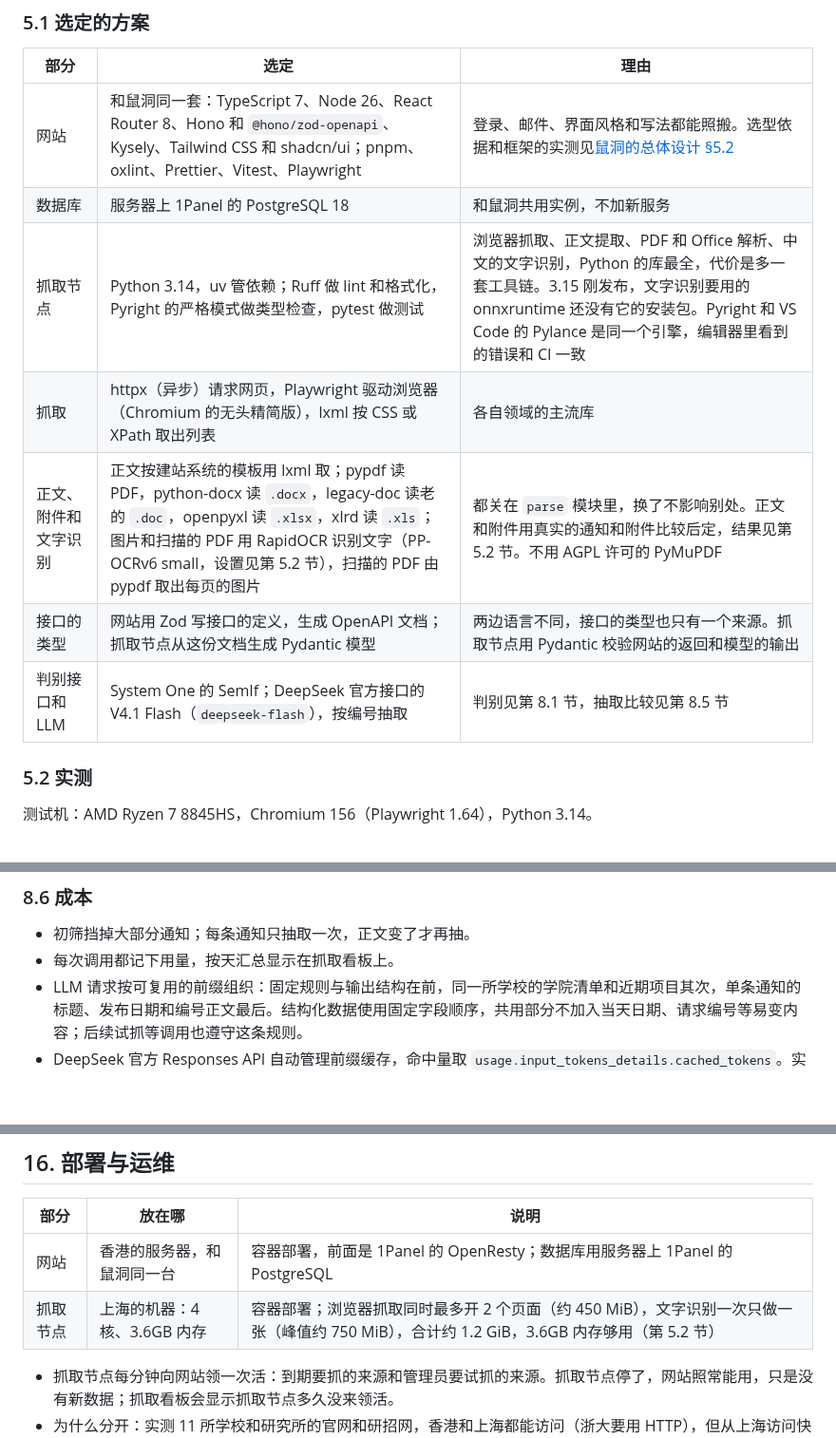
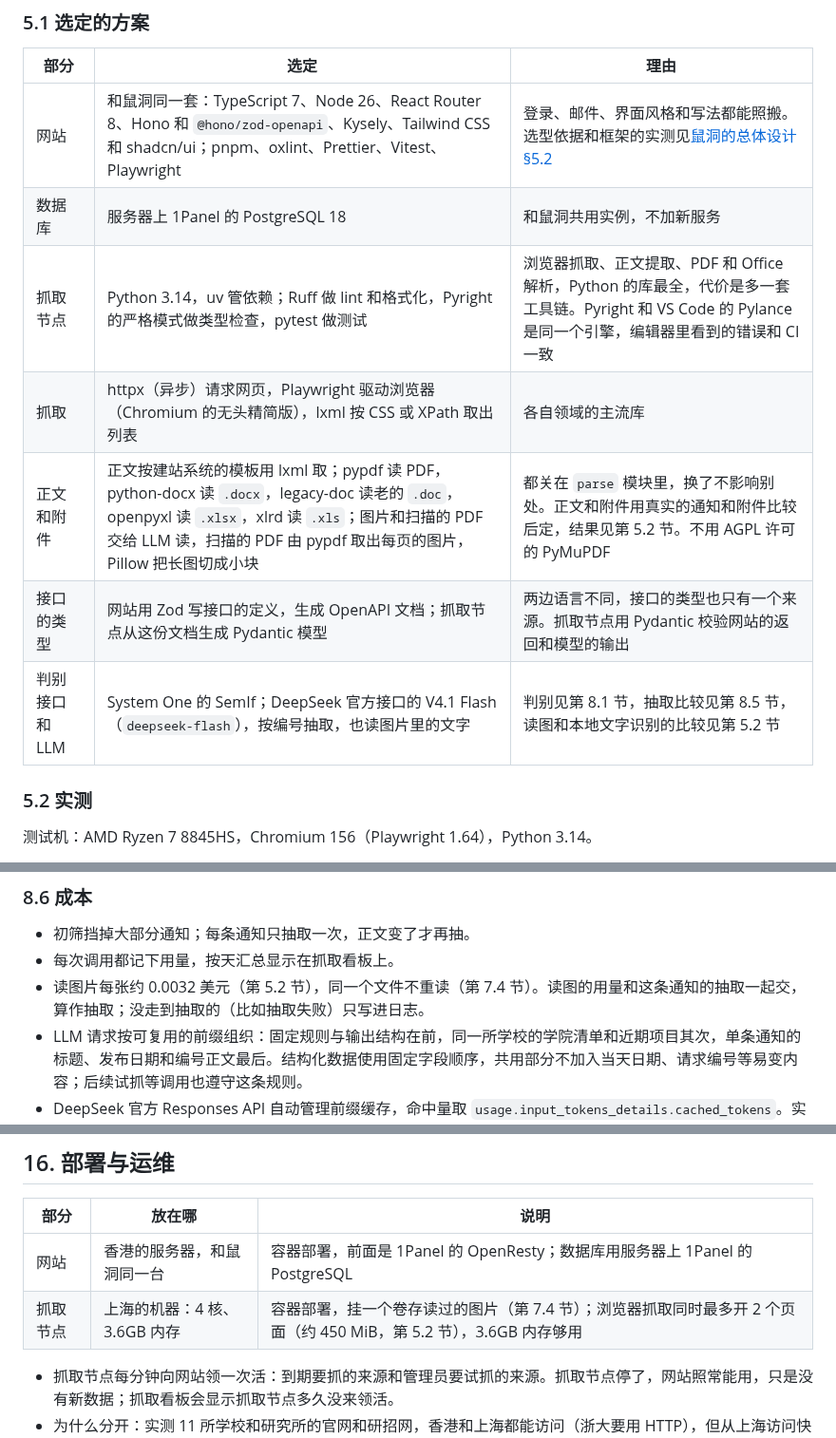
Before and after one commit to mousebaoyan/mouseclock, a Markdown page: docs/design.md, 3 parts joined by grey strips. Shown at 95% size. GitHub-like rendering; blank space fills up the shorter version.

```diff
--- a/docs/design.md
+++ b/docs/design.md
@@ -79,11 +79,11 @@
 | --- | --- | --- |
 | 网站 | 和鼠洞同一套：TypeScript 7、Node 26、React Router 8、Hono 和 `@hono/zod-openapi`、Kysely、Tailwind CSS 和 shadcn/ui；pnpm、oxlint、Prettier、Vitest、Playwright | 登录、邮件、界面风格和写法都能照搬。选型依据和框架的实测见[鼠洞的总体设计 §5.2](https://github.com/mousebaoyan/mousehole/blob/main/docs/design.md#52-选型依据) |
 | 数据库 | 服务器上 1Panel 的 PostgreSQL 18 | 和鼠洞共用实例，不加新服务 |
-| 抓取节点 | Python 3.14，uv 管依赖；Ruff 做 lint 和格式化，Pyright 的严格模式做类型检查，pytest 做测试 | 浏览器抓取、正文提取、PDF 和 Office 解析、中文的文字识别，Python 的库最全，代价是多一套工具链。3.15 刚发布，文字识别要用的 onnxruntime 还没有它的安装包。Pyright 和 VS Code 的 Pylance 是同一个引擎，编辑器里看到的错误和 CI 一致 |
+| 抓取节点 | Python 3.14，uv 管依赖；Ruff 做 lint 和格式化，Pyright 的严格模式做类型检查，pytest 做测试 | 浏览器抓取、正文提取、PDF 和 Office 解析，Python 的库最全，代价是多一套工具链。Pyright 和 VS Code 的 Pylance 是同一个引擎，编辑器里看到的错误和 CI 一致 |
 | 抓取 | httpx（异步）请求网页，Playwright 驱动浏览器（Chromium 的无头精简版），lxml 按 CSS 或 XPath 取出列表 | 各自领域的主流库 |
-| 正文、附件和文字识别 | 正文按建站系统的模板用 lxml 取；pypdf 读 PDF，python-docx 读 `.docx`，legacy-doc 读老的 `.doc`，openpyxl 读 `.xlsx`，xlrd 读 `.xls`；图片和扫描的 PDF 用 RapidOCR 识别文字（PP-OCRv6 small，设置见第 5.2 节），扫描的 PDF 由 pypdf 取出每页的图片 | 都关在 `parse` 模块里，换了不影响别处。正文和附件用真实的通知和附件比较后定，结果见第 5.2 节。不用 AGPL 许可的 PyMuPDF |
+| 正文和附件 | 正文按建站系统的模板用 lxml 取；pypdf 读 PDF，python-docx 读 `.docx`，legacy-doc 读老的 `.doc`，openpyxl 读 `.xlsx`，xlrd 读 `.xls`；图片和扫描的 PDF 交给 LLM 读，扫描的 PDF 由 pypdf 取出每页的图片，Pillow 把长图切成小块 | 都关在 `parse` 模块里，换了不影响别处。正文和附件用真实的通知和附件比较后定，结果见第 5.2 节。不用 AGPL 许可的 PyMuPDF |
 | 接口的类型 | 网站用 Zod 写接口的定义，生成 OpenAPI 文档；抓取节点从这份文档生成 Pydantic 模型 | 两边语言不同，接口的类型也只有一个来源。抓取节点用 Pydantic 校验网站的返回和模型的输出 |
-| 判别接口和 LLM | System One 的 SemIf；DeepSeek 官方接口的 V4.1 Flash（`deepseek-flash`），按编号抽取 | 判别见第 8.1 节，抽取比较见第 8.5 节 |
+| 判别接口和 LLM | System One 的 SemIf；DeepSeek 官方接口的 V4.1 Flash（`deepseek-flash`），按编号抽取，也读图片里的文字 | 判别见第 8.1 节，抽取比较见第 8.5 节，读图和本地文字识别的比较见第 5.2 节 |
 
 ### 5.2 实测
 
@@ -466,6 +467,7 @@ SemIf 仅标题的过滤率较高，加入栏目名后反而降低；栏目名
 
 - 初筛挡掉大部分通知；每条通知只抽取一次，正文变了才再抽。
 - 每次调用都记下用量，按天汇总显示在抓取看板上。
+- 读图片每张约 0.0032 美元（第 5.2 节），同一个文件不重读（第 7.4 节）。读图的用量和这条通知的抽取一起交，算作抽取；没走到抽取的（比如抽取失败）只写进日志。
 - LLM 请求按可复用的前缀组织：固定规则与输出结构在前，同一所学校的学院清单和近期项目其次，单条通知的标题、发布日期和编号正文最后。结构化数据使用固定字段顺序，共用部分不加入当天日期、请求编号等易变内容；后续试抓等调用也遵守这条规则。
 - DeepSeek 官方 Responses API 自动管理前缀缓存，命中量取 `usage.input_tokens_details.cached_tokens`。实验报告保留输入、输出和命中 token，按实际命中计算费用；接口没返回用量或命中数时记为未知，不当作零或免费。
 - 估算：旺季每天几十条通知进 LLM，用便宜的模型，一天花不了几块钱。
@@ -617,7 +619,7 @@ L3 以上可以不提申请，直接修改，同样要写理由、附依据。
 | 部分 | 放在哪 | 说明 |
 | --- | --- | --- |
 | 网站 | 香港的服务器，和鼠洞同一台 | 容器部署，前面是 1Panel 的 OpenResty；数据库用服务器上 1Panel 的 PostgreSQL |
-| 抓取节点 | 上海的机器：4 核、3.6GB 内存 | 容器部署；浏览器抓取同时最多开 2 个页面（约 450 MiB），文字识别一次只做一张（峰值约 750 MiB），合计约 1.2 GiB，3.6GB 内存够用（第 5.2 节） |
+| 抓取节点 | 上海的机器：4 核、3.6GB 内存 | 容器部署，挂一个卷存读过的图片（第 7.4 节）；浏览器抓取同时最多开 2 个页面（约 450 MiB，第 5.2 节），3.6GB 内存够用 |
 
 - 抓取节点每分钟向网站领一次活：到期要抓的来源和管理员要试抓的来源。抓取节点停了，网站照常能用，只是没有新数据；抓取看板会显示抓取节点多久没来领活。
 - 为什么分开：实测 11 所学校和研究所的官网和研招网，香港和上海都能访问（浙大要用 HTTP），但从上海访问快 2–4 倍；浏览器抓取和附件解析吃 CPU 和内存，放在上海也不占网站服务器的资源。判别和抽取都调用外部接口，抓取节点不跑模型。
```
Also changed, not shown: other parts of docs/design.md (+22 -21 lines).
